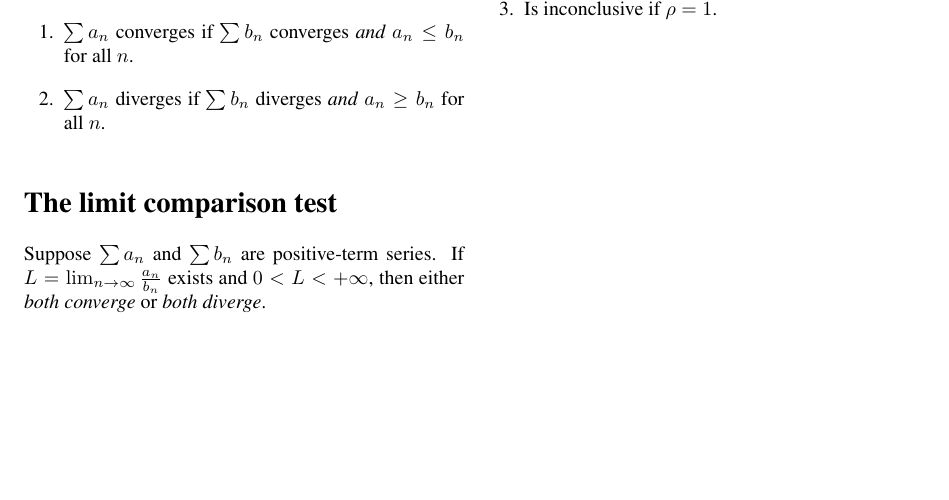
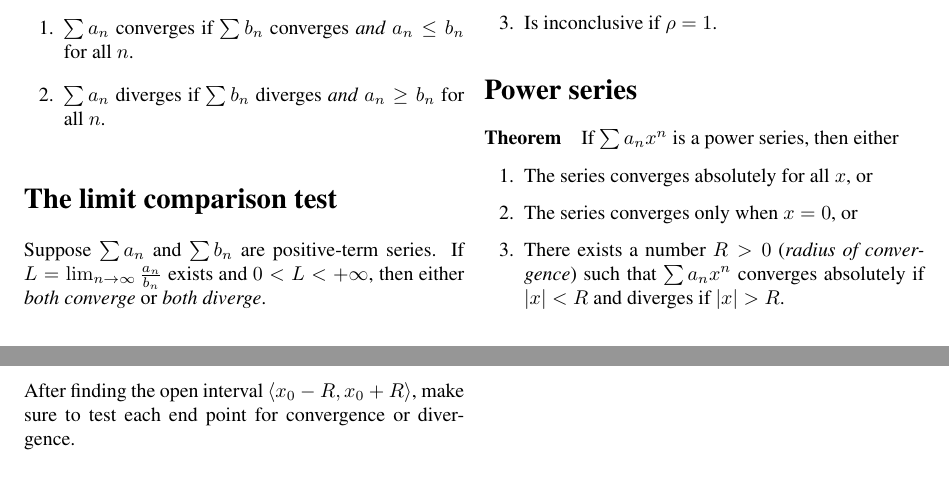
Before and after one commit to cslarsen/series-notes, a LaTeX document (series-notes.tex): part of the page before the commit and two parts of pages 1 and 2 of 2 after it, the two joined at a grey line, cut so that both start at the same text, the shorter picture padded with empty space. Compiled offline with pdfLaTeX.

Commit message:
Adds more sections

```diff
--- a/series-notes.tex
+++ b/series-notes.tex
@@ -65,4 +65,16 @@
     \item Is inconclusive if $\rho = 1$.
   \end{enumerate}
 
+  \section*{Power series}
+  \paragraph{Theorem} If $\sum a_n x^n$ is a power series, then either
+  \begin{enumerate}
+    \item The series converges absolutely for all $x$, or
+    \item The series converges only when $x=0$, or
+    \item There exists a number $R>0$ (\textit{radius of convergence}) such
+      that $\sum a_n x^n$ converges absolutely if $|x| < R$ and diverges if
+      $|x| > R$.
+  \end{enumerate}
+  After finding the open interval $\left< x_0-R, x_0+R \right>$, make sure to
+  test each end point for convergence or divergence.
+
 \end{document}
```
Also changed, not shown: series-notes.pdf.
